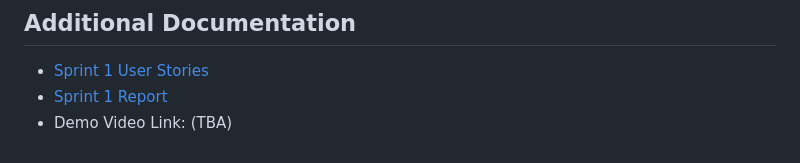
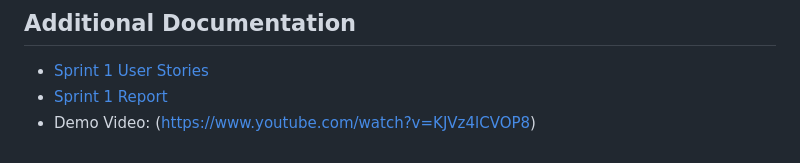
Before and after one commit to WSU-CPTS322-SP26/WSU_Routes, a Markdown page: README.md, the part around the change. Rendered like a GitHub page.

Commit message:
Sprint 1 Complete
Video demo included

```diff
--- a/README.md
+++ b/README.md
@@ -85,4 +85,4 @@ the map has not yet been implemented. The app has to be restarted to return to m
 ## Additional Documentation
 * [Sprint 1 User Stories](UserStories.txt)
 * [Sprint 1 Report](Sprint1Report.md)
-* Demo Video Link: (TBA)
+* Demo Video: (https://www.youtube.com/watch?v=KJVz4lCVOP8)
```
